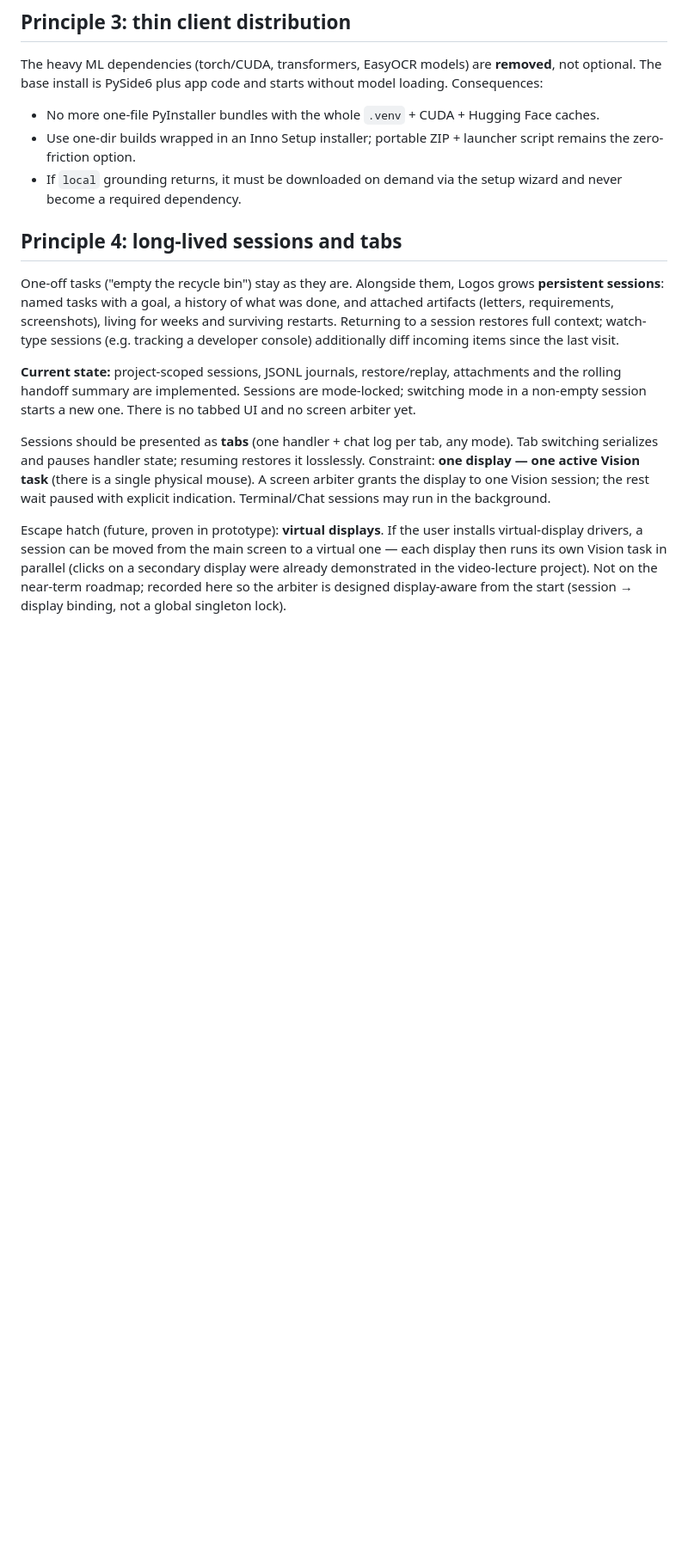
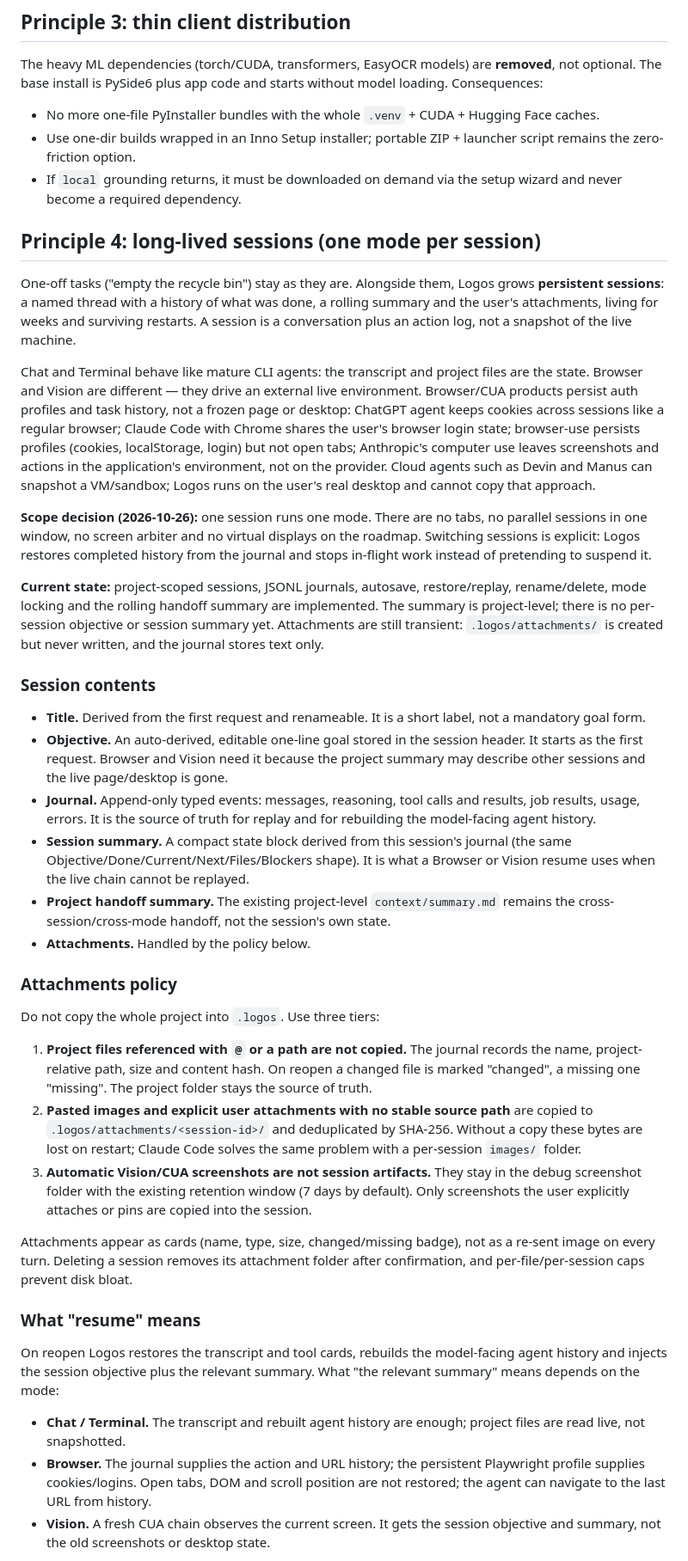
Before and after one commit to AIgrator/Logos, a Markdown page: docs/future_vision.md, the part around one of its changes. Shown at 86% size. Rendered like a GitHub page; blank space fills up the shorter version.

Commit message:
Revise long-lived session model around real product behavior
Ground Principle 4 in CLI and browser/CUA products: sessions persist
conversation, profiles and action history, not live tabs or desktops.
Drop tabs, watch sessions, screen arbiter and VM snapshots; add per-session
objective/summary for Browser/Vision and a three-tier attachment policy.

```diff
--- a/docs/future_vision.md
+++ b/docs/future_vision.md
@@ -111,31 +112,85 @@ without model loading. Consequences:
 - If `local` grounding returns, it must be downloaded on demand via the setup
   wizard and never become a required dependency.
 
-## Principle 4: long-lived sessions and tabs
+## Principle 4: long-lived sessions (one mode per session)
 
 One-off tasks ("empty the recycle bin") stay as they are. Alongside them, Logos
-grows **persistent sessions**: named tasks with a goal, a history of what was
-done, and attached artifacts (letters, requirements, screenshots), living for
-weeks and surviving restarts. Returning to a session restores full context;
-watch-type sessions (e.g. tracking a developer console) additionally diff
-incoming items since the last visit.
+grows **persistent sessions**: a named thread with a history of what was done, a
+rolling summary and the user's attachments, living for weeks and surviving
+restarts. A session is a conversation plus an action log, not a snapshot of the
+live machine.
 
-**Current state:** project-scoped sessions, JSONL journals, restore/replay,
-attachments and the rolling handoff summary are implemented. Sessions are
-mode-locked; switching mode in a non-empty session starts a new one. There is no
-tabbed UI and no screen arbiter yet.
+Chat and Terminal behave like mature CLI agents: the transcript and project
+files are the state. Browser and Vision are different — they drive an external
+live environment. Browser/CUA products persist auth profiles and task history,
+not a frozen page or desktop: ChatGPT agent keeps cookies across sessions like a
+regular browser; Claude Code with Chrome shares the user's browser login state;
+browser-use persists profiles (cookies, localStorage, login) but not open tabs;
+Anthropic's computer use leaves screenshots and actions in the application's
+environment, not on the provider. Cloud agents such as Devin and Manus can
+snapshot a VM/sandbox; Logos runs on the user's real desktop and cannot copy that
+approach.
 
-Sessions should be presented as **tabs** (one handler + chat log per tab, any
-mode). Tab switching serializes and pauses handler state; resuming restores it
-losslessly. Constraint: **one display — one active Vision task** (there is a
-single physical mouse). A screen arbiter grants the display to one Vision
-session; the rest wait paused with explicit indication. Terminal/Chat sessions
-may run in the background.
+**Scope decision (2026-10-26):** one session runs one mode. There are no tabs, no
+parallel sessions in one window, no screen arbiter and no virtual displays on the
+roadmap. Switching sessions is explicit: Logos restores completed history from
+the journal and stops in-flight work instead of pretending to suspend it.
 
-Escape hatch (future, proven in prototype): **virtual displays**. If the user
-installs virtual-display drivers, a session can be moved from the main screen to
-a virtual one — each display then runs its own Vision task in parallel (clicks on
-a secondary display were already demonstrated in the video-lecture project). Not
-on the near-term roadmap; recorded here so the arbiter is designed
-display-aware from the start (session → display binding, not a global singleton
-lock).
+**Current state:** project-scoped sessions, JSONL journals, autosave,
+restore/replay, rename/delete, mode locking and the rolling handoff summary are
+implemented. The summary is project-level; there is no per-session objective or
+session summary yet. Attachments are still transient: `.logos/attachments/` is
+created but never written, and the journal stores text only.
+
+### Session contents
+
+- **Title.** Derived from the first request and renameable. It is a short label,
+  not a mandatory goal form.
+- **Objective.** An auto-derived, editable one-line goal stored in the session
+  header. It starts as the first request. Browser and Vision need it because the
+  project summary may describe other sessions and the live page/desktop is gone.
+- **Journal.** Append-only typed events: messages, reasoning, tool calls and
+  results, job results, usage, errors. It is the source of truth for replay and
+  for rebuilding the model-facing agent history.
+- **Session summary.** A compact state block derived from this session's journal
+  (the same Objective/Done/Current/Next/Files/Blockers shape). It is what a
+  Browser or Vision resume uses when the live chain cannot be replayed.
+- **Project handoff summary.** The existing project-level `context/summary.md`
+  remains the cross-session/cross-mode handoff, not the session's own state.
+- **Attachments.** Handled by the policy below.
+
+### Attachments policy
+
+Do not copy the whole project into `.logos`. Use three tiers:
+
+1. **Project files referenced with `@` or a path are not copied.** The journal
+   records the name, project-relative path, size and content hash. On reopen a
+   changed file is marked "changed", a missing one "missing". The project folder
+   stays the source of truth.
+2. **Pasted images and explicit user attachments with no stable source path** are
+   copied to `.logos/attachments/<session-id>/` and deduplicated by SHA-256.
+   Without a copy these bytes are lost on restart; Claude Code solves the same
+   problem with a per-session `images/` folder.
+3. **Automatic Vision/CUA screenshots are not session artifacts.** They stay in
+   the debug screenshot folder with the existing retention window (7 days by
+   default). Only screenshots the user explicitly attaches or pins are copied
+   into the session.
+
+Attachments appear as cards (name, type, size, changed/missing badge), not as a
+re-sent image on every turn. Deleting a session removes its attachment folder
+after confirmation, and per-file/per-session caps prevent disk bloat.
+
+### What "resume" means
+
+On reopen Logos restores the transcript and tool cards, rebuilds the model-facing
+agent history and injects the session objective plus the relevant summary. What
+"the relevant summary" means depends on the mode:
+
+- **Chat / Terminal.** The transcript and rebuilt agent history are enough;
+  project files are read live, not snapshotted.
+- **Browser.** The journal supplies the action and URL history; the persistent
+  Playwright profile supplies cookies/logins. Open tabs, DOM and scroll position
+  are not restored; the agent can navigate to the last URL from history.
+- **Vision.** A fresh CUA chain observes the current screen. It gets the session
+  objective and summary, not the old screenshots or desktop state.
+
```
Also changed, not shown: other parts of docs/future_vision.md (+31 -5 lines), docs/system_architecture.md (+7 -5 lines).
